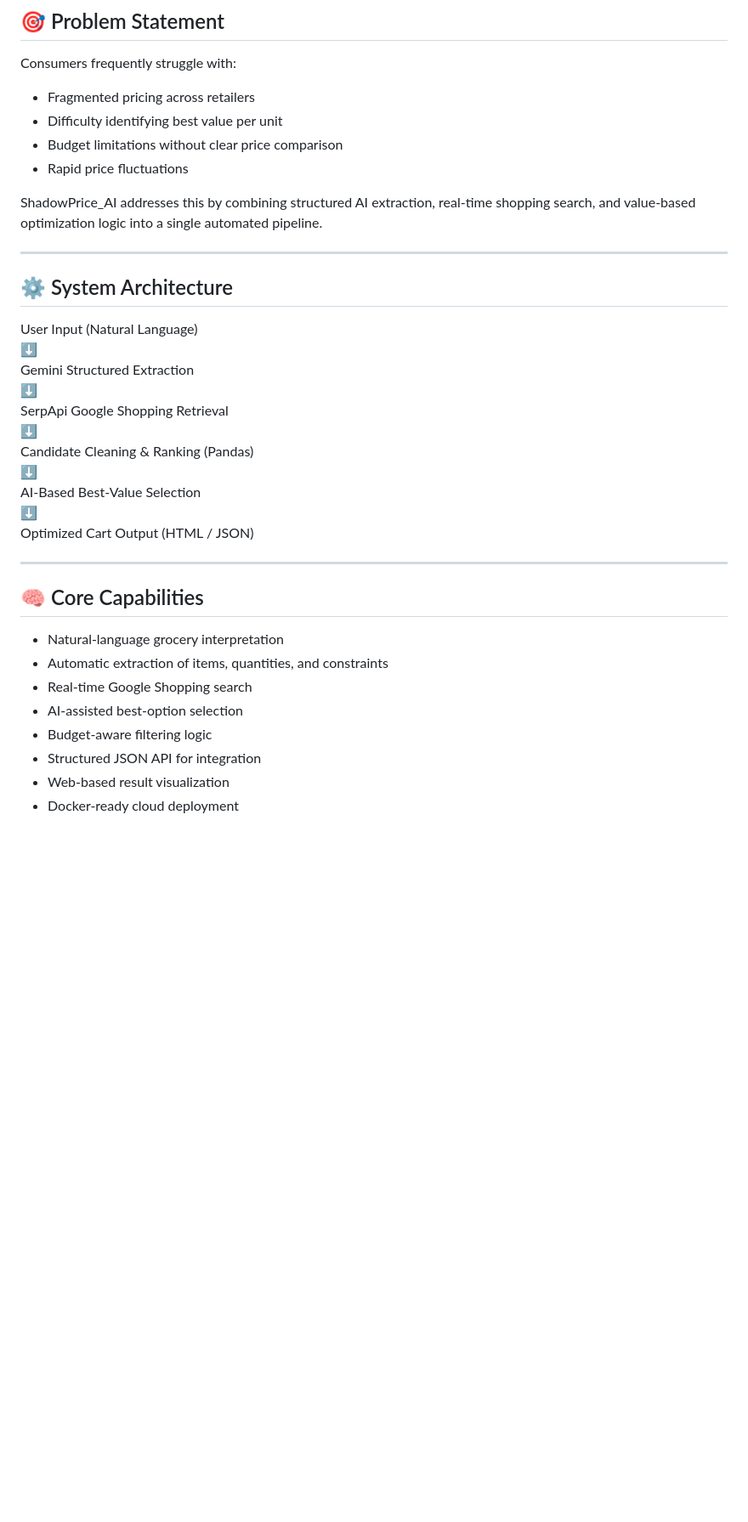
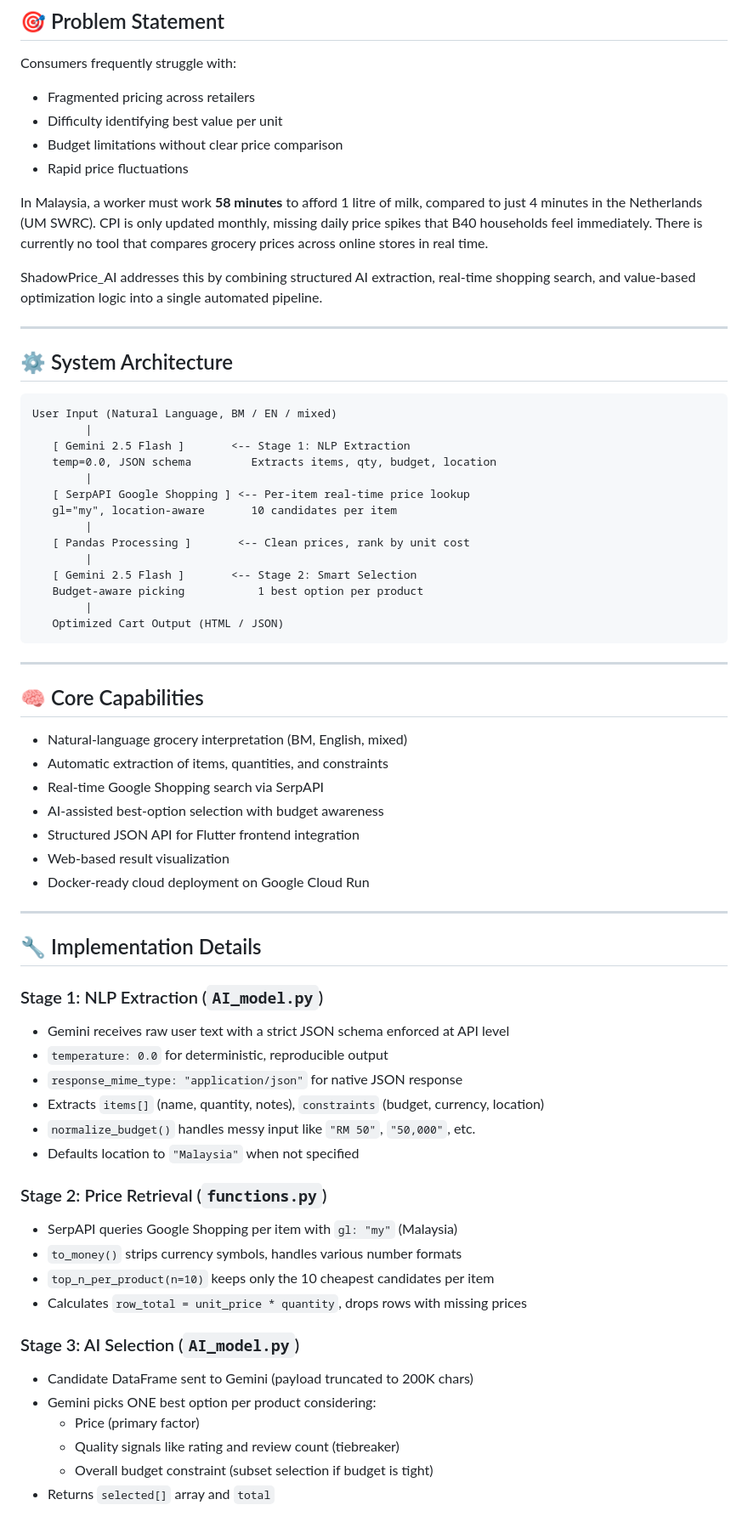
Before and after one commit to kevnoel/ShadowPrice_AI, a Markdown page: README.md, the part around one of its changes. Shown at 85% size. Drawn GitHub-style; blank space fills up the shorter version.

Commit message:
Update
Updated README.md to include team information, project capabilities, implementation details, technology stack, and future roadmap.

````diff
--- a/README.md
+++ b/README.md
@@ -25,33 +28,69 @@ Consumers frequently struggle with:
 - Budget limitations without clear price comparison
 - Rapid price fluctuations
 
+In Malaysia, a worker must work **58 minutes** to afford 1 litre of milk, compared to just 4 minutes in the Netherlands (UM SWRC). CPI is only updated monthly, missing daily price spikes that B40 households feel immediately. There is currently no tool that compares grocery prices across online stores in real time.
+
 ShadowPrice_AI addresses this by combining structured AI extraction, real-time shopping search, and value-based optimization logic into a single automated pipeline.
 
 ---
 
 ## ⚙️ System Architecture
 
-User Input (Natural Language)
-⬇
-Gemini Structured Extraction
-⬇
-SerpApi Google Shopping Retrieval
-⬇
-Candidate Cleaning & Ranking (Pandas)
-⬇
-AI-Based Best-Value Selection
-⬇
-Optimized Cart Output (HTML / JSON)
+```
+User Input (Natural Language, BM / EN / mixed)
+        |
+   [ Gemini 2.5 Flash ]       <-- Stage 1: NLP Extraction
+   temp=0.0, JSON schema         Extracts items, qty, budget, location
+        |
+   [ SerpAPI Google Shopping ] <-- Per-item real-time price lookup
+   gl="my", location-aware       10 candidates per item
+        |
+   [ Pandas Processing ]       <-- Clean prices, rank by unit cost
+        |
+   [ Gemini 2.5 Flash ]       <-- Stage 2: Smart Selection
+   Budget-aware picking           1 best option per product
+        |
+   Optimized Cart Output (HTML / JSON)
+```
 
 ---
 
 ## 🧠 Core Capabilities
 
-- Natural-language grocery interpretation
+- Natural-language grocery interpretation (BM, English, mixed)
 - Automatic extraction of items, quantities, and constraints
-- Real-time Google Shopping search
-- AI-assisted best-option selection
-- Budget-aware filtering logic
-- Structured JSON API for integration
+- Real-time Google Shopping search via SerpAPI
+- AI-assisted best-option selection with budget awareness
+- Structured JSON API for Flutter frontend integration
 - Web-based result visualization
-- Docker-ready cloud deployment
+- Docker-ready cloud deployment on Google Cloud Run
+
+---
+
+## 🔧 Implementation Details
+
+### Stage 1: NLP Extraction (`AI_model.py`)
+
+- Gemini receives raw user text with a strict JSON schema enforced at API level
+- `temperature: 0.0` for deterministic, reproducible output
+- `response_mime_type: "application/json"` for native JSON response
+- Extracts `items[]` (name, quantity, notes), `constraints` (budget, currency, location)
+- `normalize_budget()` handles messy input like `"RM 50"`, `"50,000"`, etc.
+- Defaults location to `"Malaysia"` when not specified
+
+### Stage 2: Price Retrieval (`functions.py`)
+
+- SerpAPI queries Google Shopping per item with `gl: "my"` (Malaysia)
+- `to_money()` strips currency symbols, handles various number formats
+- `top_n_per_product(n=10)` keeps only the 10 cheapest candidates per item
+- Calculates `row_total = unit_price * quantity`, drops rows with missing prices
+
+### Stage 3: AI Selection (`AI_model.py`)
+
+- Candidate DataFrame sent to Gemini (payload truncated to 200K chars)
+- Gemini picks ONE best option per product considering:
+  - Price (primary factor)
+  - Quality signals like rating and review count (tiebreaker)
+  - Overall budget constraint (subset selection if budget is tight)
+- Returns `selected[]` array and `total`
+
````
Also changed, not shown: other parts of README.md (+92 -35 lines).
